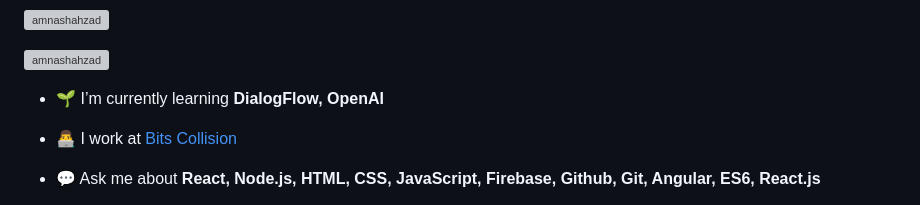
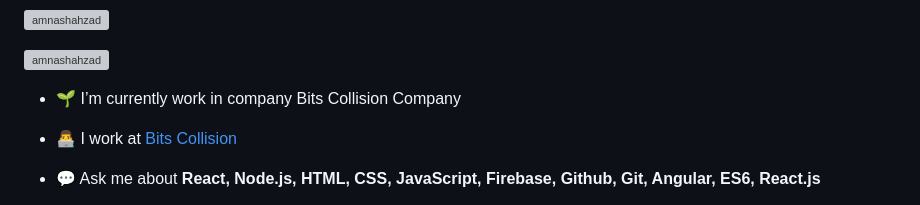
Before and after one commit to amnashahzad/AmnaShahzad, a Markdown page: README.md, the part around the change. Rendered like a GitHub page; grey boxes are pictures that could not be loaded.

Commit message:
My Profile

```diff
--- a/README.md
+++ b/README.md
@@ -5,7 +5,7 @@
 
 <p align="left"> <a href="https://github.com/ryo-ma/github-profile-trophy"><img src="https://github-profile-trophy.vercel.app/?username=amnashahzad" alt="amnashahzad" /></a> </p>
 
-- 🌱 I’m currently learning **DialogFlow, OpenAI**
+- 🌱 I’m currently work in company Bits Collision Company
 
 - 👨‍💻 I work at [Bits Collision](https://www.bitscollision.com/)
 
```
